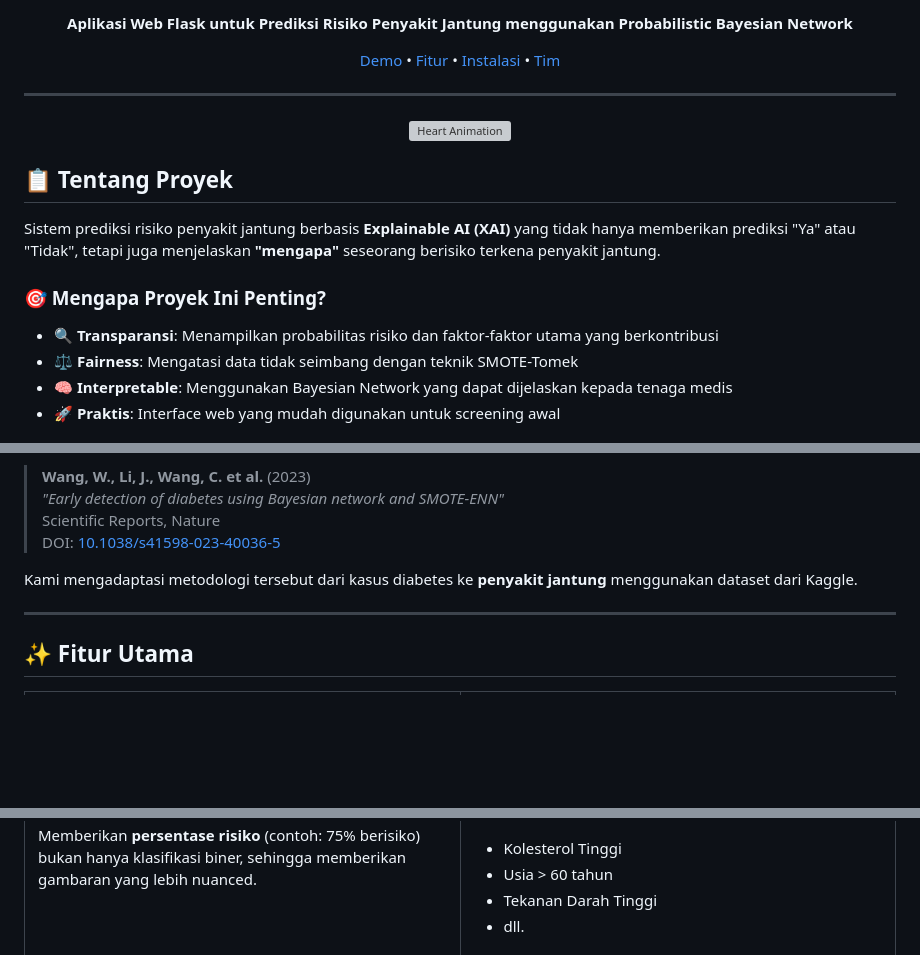
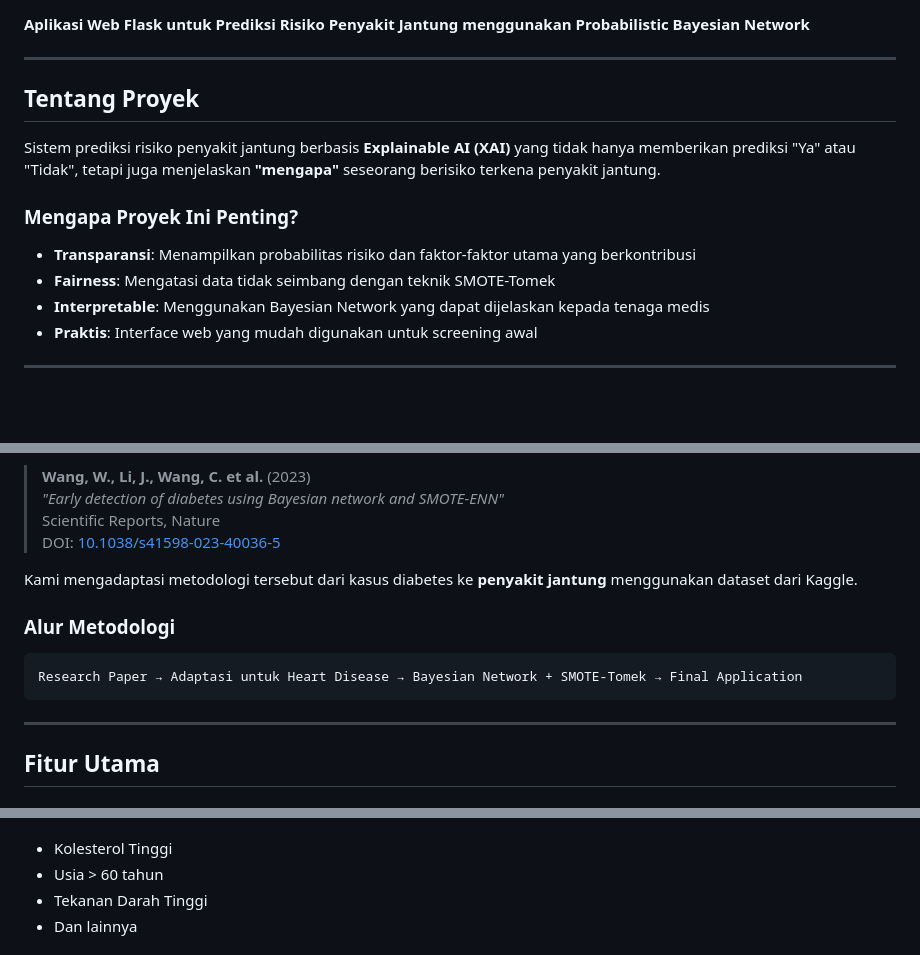
Before and after one commit to evan-william/heart-disease-prediction, a Markdown page: readme.md, 3 parts joined by grey strips. GitHub-like rendering; blank space fills up the shorter version; grey boxes are pictures that could not be loaded.

````diff
--- a/readme.md
+++ b/readme.md
@@ -9,22 +6,18 @@
 
 **Aplikasi Web Flask untuk Prediksi Risiko Penyakit Jantung menggunakan Probabilistic Bayesian Network**
 
-[Demo](#-demo) • [Fitur](#-fitur-utama) • [Instalasi](#-instalasi--cara-menjalankan) • [Tim](#-tim-pengembang)
+---
+
+## Tentang Proyek
+
+Sistem prediksi risiko penyakit jantung berbasis **Explainable AI (XAI)** yang tidak hanya memberikan prediksi "Ya" atau "Tidak", tetapi juga menjelaskan **"mengapa"** seseorang berisiko terkena penyakit jantung.
+
+### Mengapa Proyek Ini Penting?
+
+- **Transparansi**: Menampilkan probabilitas risiko dan faktor-faktor utama yang berkontribusi
+- **Fairness**: Mengatasi data tidak seimbang dengan teknik SMOTE-Tomek
+- **Interpretable**: Menggunakan Bayesian Network yang dapat dijelaskan kepada tenaga medis
+- **Praktis**: Interface web yang mudah digunakan untuk screening awal
 
 ---
 
-<img src="https://media.giphy.com/media/3o7btPCcdNniyf0ArS/giphy.gif" width="300" alt="Heart Animation"/>
-
-</div>
-
-## 📋 Tentang Proyek
-
-Sistem prediksi risiko penyakit jantung berbasis **Explainable AI (XAI)** yang tidak hanya memberikan prediksi "Ya" atau "Tidak", tetapi juga menjelaskan **"mengapa"** seseorang berisiko terkena penyakit jantung.
-
-### 🎯 Mengapa Proyek Ini Penting?
-
-- **🔍 Transparansi**: Menampilkan probabilitas risiko dan faktor-faktor utama yang berkontribusi
-- **⚖️ Fairness**: Mengatasi data tidak seimbang dengan teknik SMOTE-Tomek
-- **🧠 Interpretable**: Menggunakan Bayesian Network yang dapat dijelaskan kepada tenaga medis
-- **🚀 Praktis**: Interface web yang mudah digunakan untuk screening awal
-
@@ -55,7 +32,13 @@ Proyek ini terinspirasi dari penelitian:
 
 Kami mengadaptasi metodologi tersebut dari kasus diabetes ke **penyakit jantung** menggunakan dataset dari Kaggle.
 
+### Alur Metodologi
+
+```
+Research Paper → Adaptasi untuk Heart Disease → Bayesian Network + SMOTE-Tomek → Final Application
+```
+
 ---
 
-## ✨ Fitur Utama
+## Fitur Utama
 
@@ -74,5 +50,5 @@ Menampilkan **faktor risiko utama** yang memengaruhi prediksi:
 - Kolesterol Tinggi
 - Usia > 60 tahun
 - Tekanan Darah Tinggi
-- dll.
+- Dan lainnya
 
````
Also changed, not shown: other parts of readme.md (+55 -158 lines).
